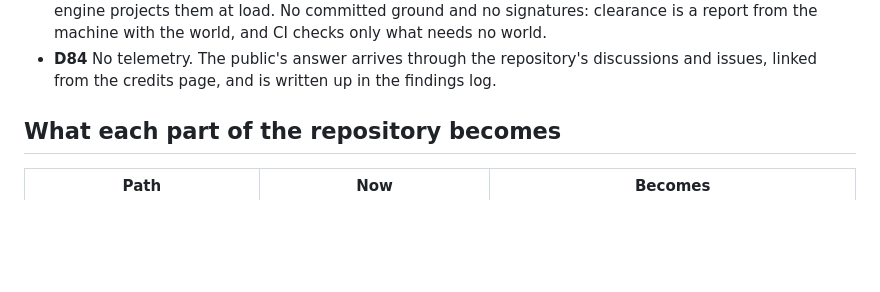
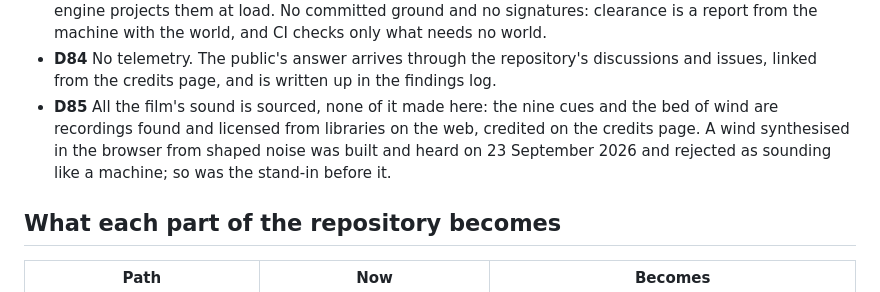
Before and after one commit to Victor-EU/nine-skies, a Markdown page: Nine Skies — Build Plan.md, the part around the change. Drawn GitHub-style; blank space fills up the shorter version.

```diff
--- a/Nine Skies — Build Plan.md
+++ b/Nine Skies — Build Plan.md
@@ -72,6 +72,11 @@ Everything else in the repository served the version-1 game and goes.
 - **D84** No telemetry. The public's answer arrives through the repository's
   discussions and issues, linked from the credits page, and is written up in
   the findings log.
+- **D85** All the film's sound is sourced, none of it made here: the nine
+  cues and the bed of wind are recordings found and licensed from libraries
+  on the web, credited on the credits page. A wind synthesised in the
+  browser from shaped noise was built and heard on 23 September 2026 and
+  rejected as sounding like a machine; so was the stand-in before it.
 
 
 ## What each part of the repository becomes
```
Also changed, not shown: Nine Skies — Game Design Document.md (+3 -2 lines).
